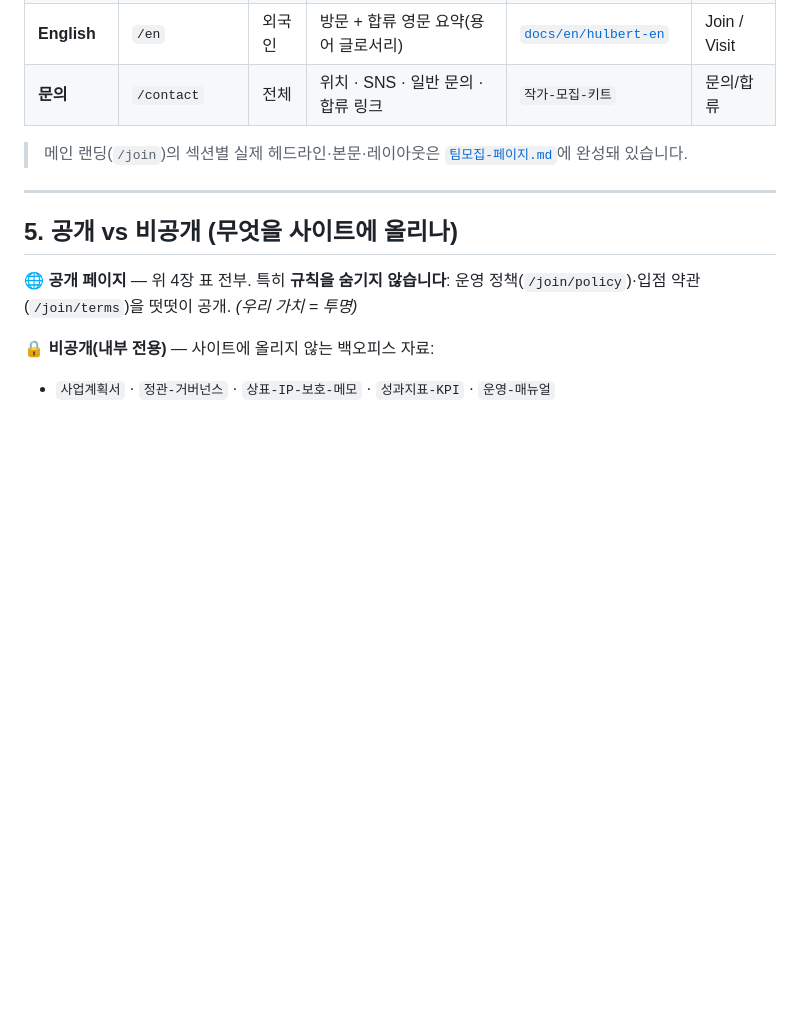
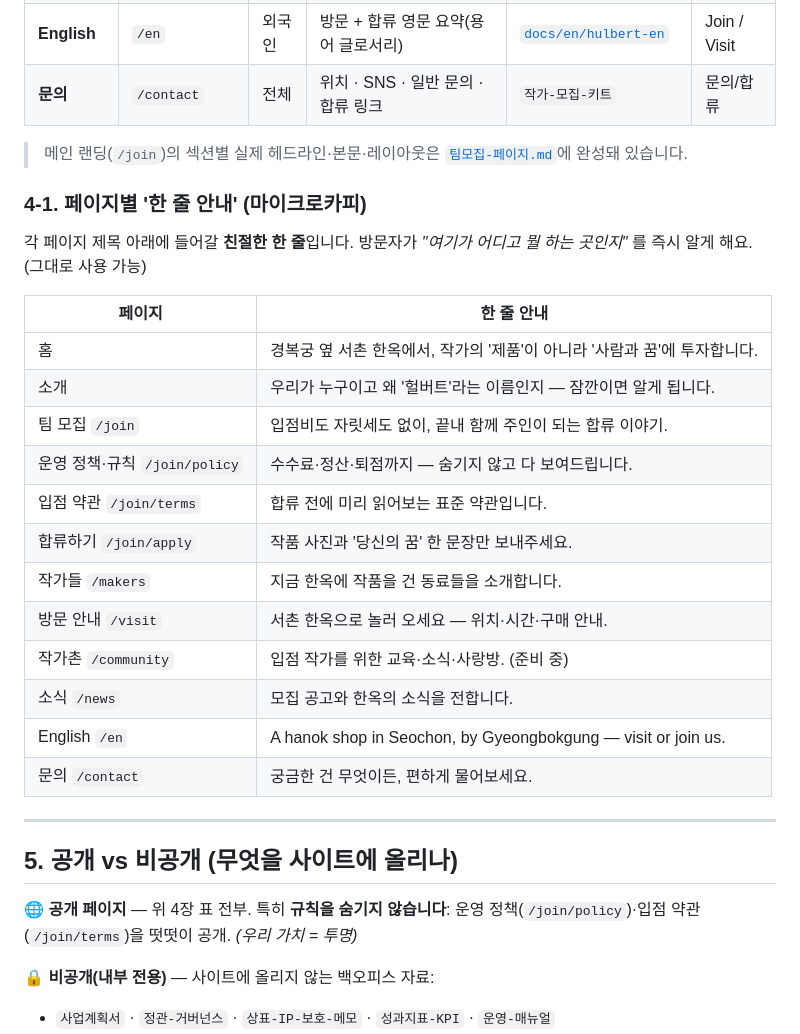
Before and after one commit to dokkaebimarketing1-lang/Hulbert-General-Store, a Markdown page: docs/홈페이지-사이트맵.md, the part around the change. Rendered like a GitHub page; blank space fills up the shorter version.

Commit message:
사이트맵 v2.0: 페이지별 '한 줄 안내'(마이크로카피) 추가
3장에서 약속한 '한 줄 안내' 장치를 페이지마다 실제 문구로 완성 —
방문자가 각 페이지가 무엇인지 즉시 이해하도록(친절·가독성). 그대로 사용 가능.

Co-Authored-By: Claude Opus 4.8 <noreply@anthropic.com>
Claude-Session: https://claude.ai/code/session_01FbR2FZEWMNQXLxYY4QhKw5

```diff
--- a/docs/홈페이지-사이트맵.md
+++ b/docs/홈페이지-사이트맵.md
@@ -107,6 +107,25 @@
 
 > 메인 랜딩(`/join`)의 섹션별 실제 헤드라인·본문·레이아웃은 [`팀모집-페이지.md`](팀모집-페이지.md)에 완성돼 있습니다.
 
+### 4-1. 페이지별 '한 줄 안내' (마이크로카피)
+
+각 페이지 제목 아래에 들어갈 **친절한 한 줄**입니다. 방문자가 *"여기가 어디고 뭘 하는 곳인지"* 를 즉시 알게 해요. (그대로 사용 가능)
+
+| 페이지 | 한 줄 안내 |
+| --- | --- |
+| 홈 | 경복궁 옆 서촌 한옥에서, 작가의 '제품'이 아니라 '사람과 꿈'에 투자합니다. |
+| 소개 | 우리가 누구이고 왜 '헐버트'라는 이름인지 — 잠깐이면 알게 됩니다. |
+| 팀 모집 `/join` | 입점비도 자릿세도 없이, 끝내 함께 주인이 되는 합류 이야기. |
+| 운영 정책·규칙 `/join/policy` | 수수료·정산·퇴점까지 — 숨기지 않고 다 보여드립니다. |
+| 입점 약관 `/join/terms` | 합류 전에 미리 읽어보는 표준 약관입니다. |
+| 합류하기 `/join/apply` | 작품 사진과 '당신의 꿈' 한 문장만 보내주세요. |
+| 작가들 `/makers` | 지금 한옥에 작품을 건 동료들을 소개합니다. |
+| 방문 안내 `/visit` | 서촌 한옥으로 놀러 오세요 — 위치·시간·구매 안내. |
+| 작가촌 `/community` | 입점 작가를 위한 교육·소식·사랑방. (준비 중) |
+| 소식 `/news` | 모집 공고와 한옥의 소식을 전합니다. |
+| English `/en` | A hanok shop in Seochon, by Gyeongbokgung — visit or join us. |
+| 문의 `/contact` | 궁금한 건 무엇이든, 편하게 물어보세요. |
+
 ---
 
 ## 5. 공개 vs 비공개 (무엇을 사이트에 올리나)
```
